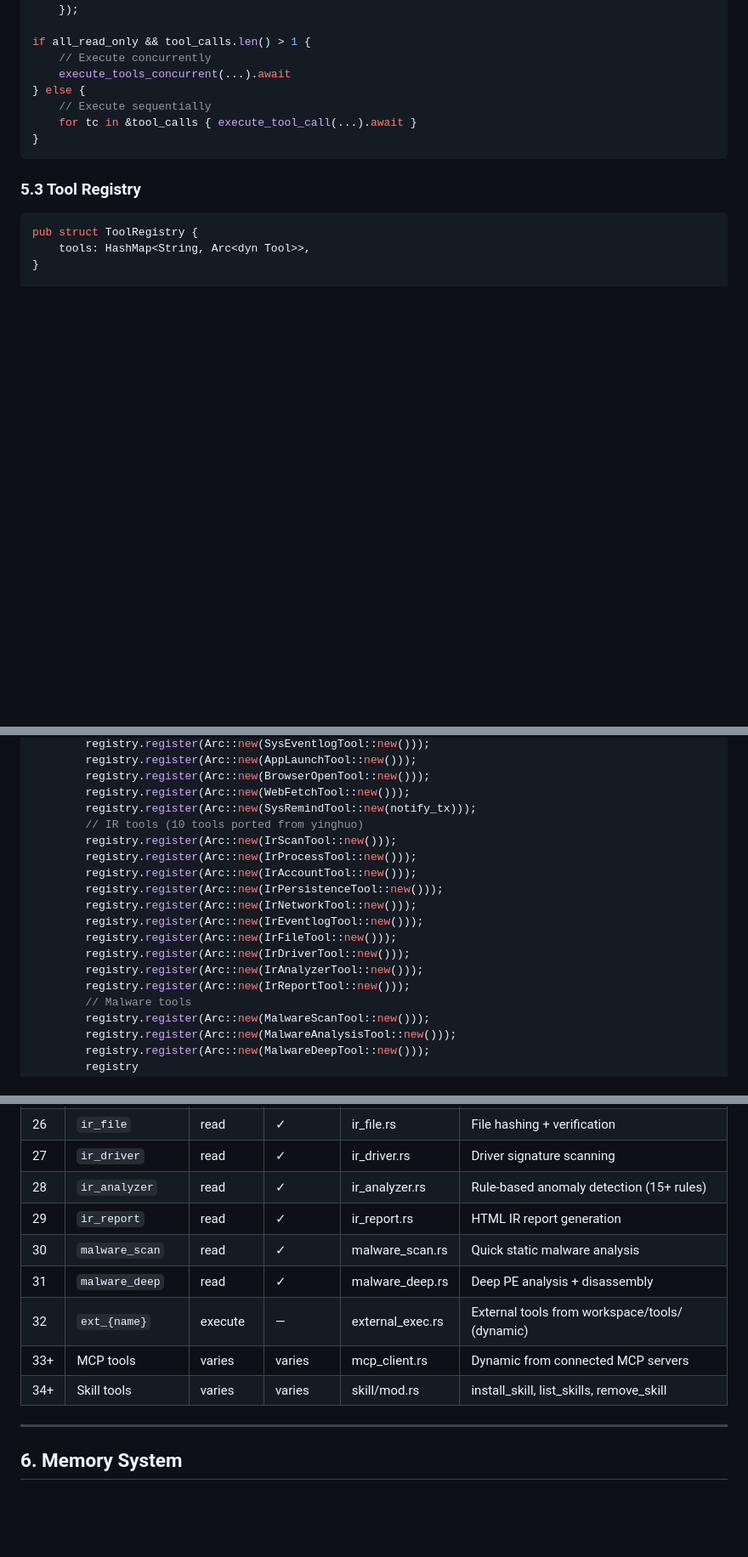
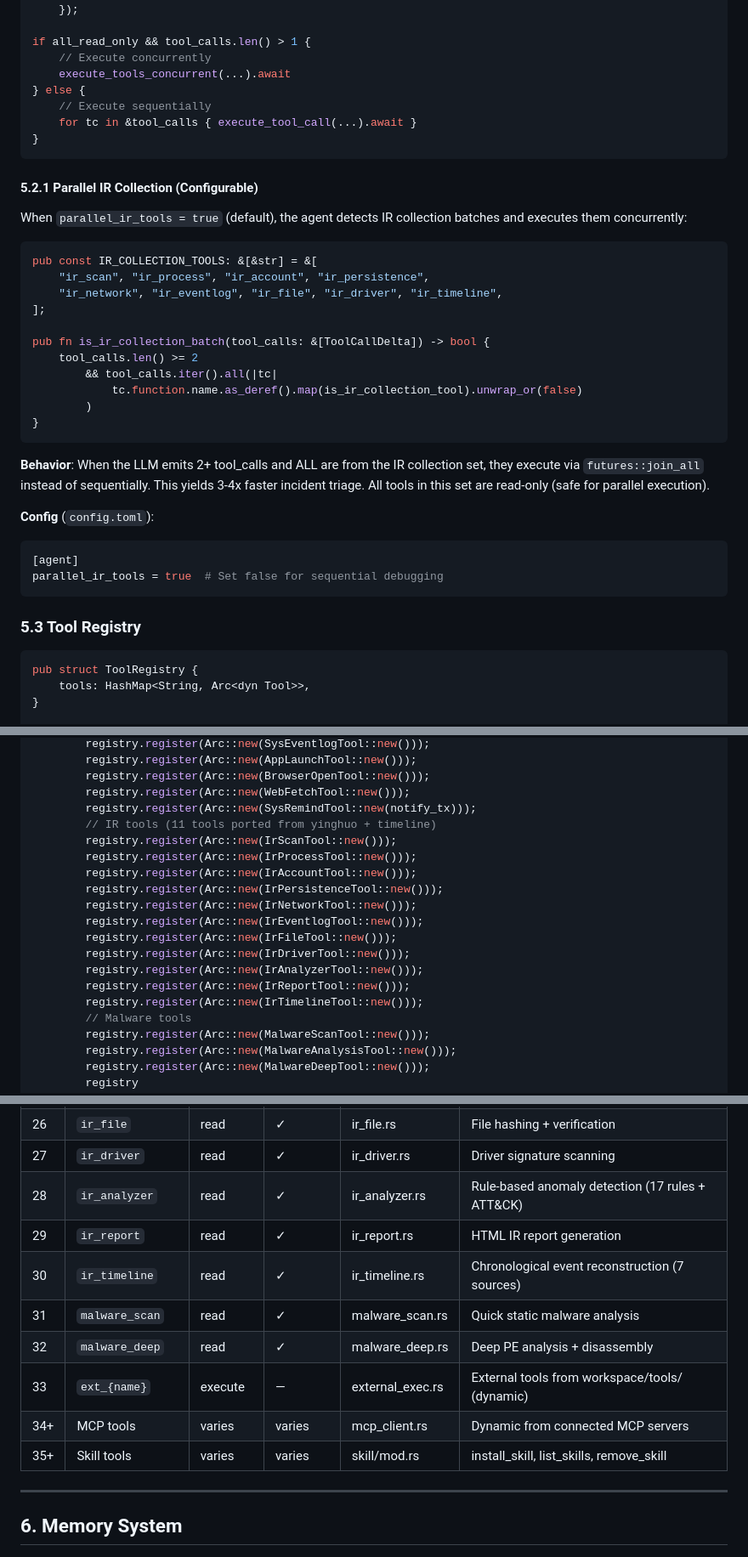
Before and after one commit to wolf0x/AI_IT_AGENT, a Markdown page: SPEC.md, 3 parts joined by grey strips. Shown at 85% size. Drawn GitHub-style; blank space fills up the shorter version.

````diff
--- a/SPEC.md
+++ b/SPEC.md
@@ -565,6 +565,32 @@ if all_read_only && tool_calls.len() > 1 {
 }
 ```
 
+#### 5.2.1 Parallel IR Collection (Configurable)
+
+When `parallel_ir_tools = true` (default), the agent detects IR collection batches and executes them concurrently:
+
+```rust
+pub const IR_COLLECTION_TOOLS: &[&str] = &[
+    "ir_scan", "ir_process", "ir_account", "ir_persistence",
+    "ir_network", "ir_eventlog", "ir_file", "ir_driver", "ir_timeline",
+];
+
+pub fn is_ir_collection_batch(tool_calls: &[ToolCallDelta]) -> bool {
+    tool_calls.len() >= 2
+        && tool_calls.iter().all(|tc|
+            tc.function.name.as_deref().map(is_ir_collection_tool).unwrap_or(false)
+        )
+}
+```
+
+**Behavior**: When the LLM emits 2+ tool_calls and ALL are from the IR collection set, they execute via `futures::join_all` instead of sequentially. This yields 3-4x faster incident triage. All tools in this set are read-only (safe for parallel execution).
+
+**Config** (`config.toml`):
+```toml
+[agent]
+parallel_ir_tools = true  # Set false for sequential debugging
+```
+
 ### 5.3 Tool Registry
 
 ```rust
@@ -590,7 +616,7 @@ impl ToolRegistry {
         registry.register(Arc::new(BrowserOpenTool::new()));
         registry.register(Arc::new(WebFetchTool::new()));
         registry.register(Arc::new(SysRemindTool::new(notify_tx)));
-        // IR tools (10 tools ported from yinghuo)
+        // IR tools (11 tools ported from yinghuo + timeline)
         registry.register(Arc::new(IrScanTool::new()));
         registry.register(Arc::new(IrProcessTool::new()));
         registry.register(Arc::new(IrAccountTool::new()));
@@ -601,6 +627,7 @@ impl ToolRegistry {
         registry.register(Arc::new(IrDriverTool::new()));
         registry.register(Arc::new(IrAnalyzerTool::new()));
         registry.register(Arc::new(IrReportTool::new()));
+        registry.register(Arc::new(IrTimelineTool::new()));
         // Malware tools
         registry.register(Arc::new(MalwareScanTool::new()));
         registry.register(Arc::new(MalwareAnalysisTool::new()));
@@ -1349,13 +1435,14 @@ Uses `goblin` crate for PE parsing:
 | 25 | `ir_eventlog` | read | ✓ | ir_eventlog.rs | Event log collection |
 | 26 | `ir_file` | read | ✓ | ir_file.rs | File hashing + verification |
 | 27 | `ir_driver` | read | ✓ | ir_driver.rs | Driver signature scanning |
-| 28 | `ir_analyzer` | read | ✓ | ir_analyzer.rs | Rule-based anomaly detection (15+ rules) |
+| 28 | `ir_analyzer` | read | ✓ | ir_analyzer.rs | Rule-based anomaly detection (17 rules + ATT&CK) |
 | 29 | `ir_report` | read | ✓ | ir_report.rs | HTML IR report generation |
-| 30 | `malware_scan` | read | ✓ | malware_scan.rs | Quick static malware analysis |
-| 31 | `malware_deep` | read | ✓ | malware_deep.rs | Deep PE analysis + disassembly |
-| 32 | `ext_{name}` | execute | — | external_exec.rs | External tools from workspace/tools/ (dynamic) |
-| 33+ | MCP tools | varies | varies | mcp_client.rs | Dynamic from connected MCP servers |
-| 34+ | Skill tools | varies | varies | skill/mod.rs | install_skill, list_skills, remove_skill |
+| 30 | `ir_timeline` | read | ✓ | ir_timeline.rs | Chronological event reconstruction (7 sources) |
+| 31 | `malware_scan` | read | ✓ | malware_scan.rs | Quick static malware analysis |
+| 32 | `malware_deep` | read | ✓ | malware_deep.rs | Deep PE analysis + disassembly |
+| 33 | `ext_{name}` | execute | — | external_exec.rs | External tools from workspace/tools/ (dynamic) |
+| 34+ | MCP tools | varies | varies | mcp_client.rs | Dynamic from connected MCP servers |
+| 35+ | Skill tools | varies | varies | skill/mod.rs | install_skill, list_skills, remove_skill |
 
 ---
 
````
Also changed, not shown: other parts of SPEC.md (+86 -13 lines).
